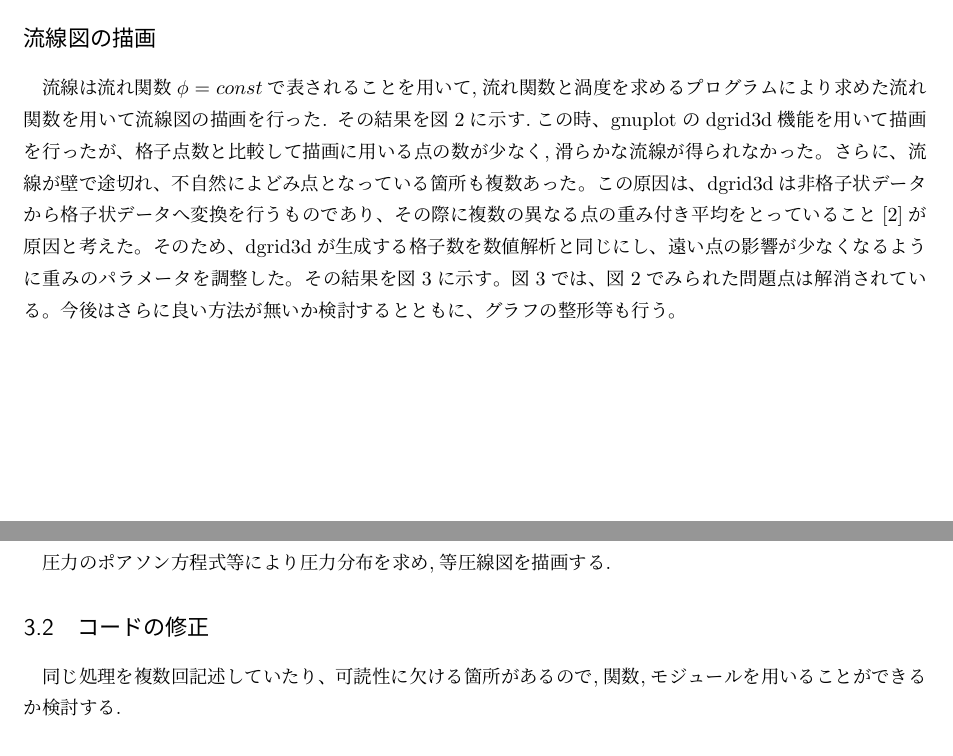
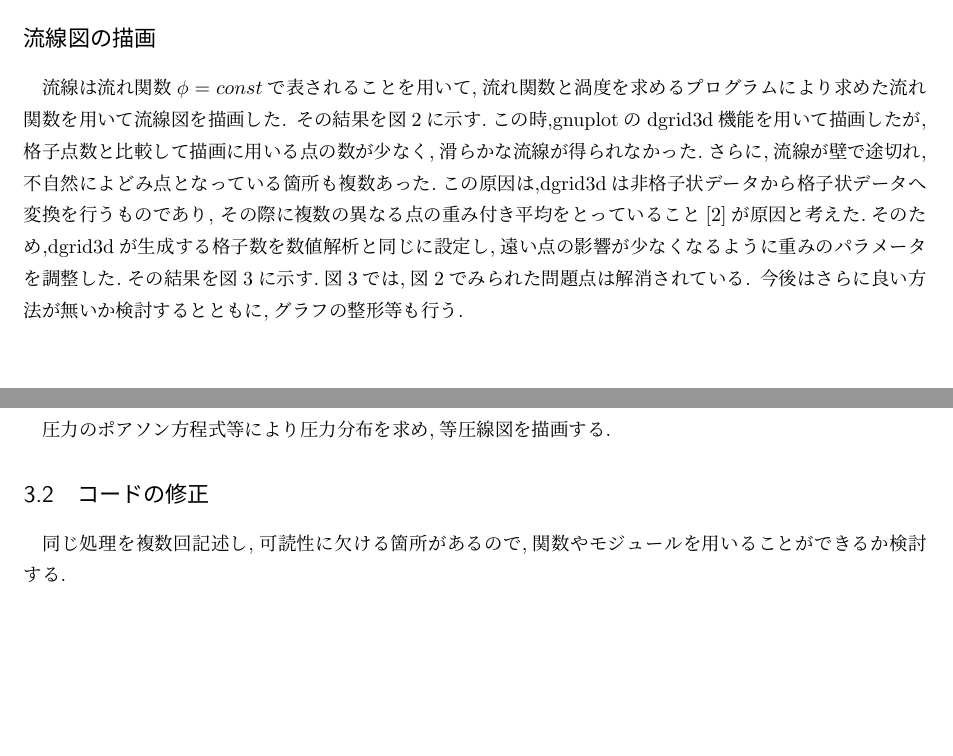
Before and after one commit to ShuichiroTsuda/numerical-analysis-homework, a LaTeX document (interim_report.tex): two parts of pages 2 and 4 of 4, joined at a grey line, cut so that both start at the same text, the shorter picture padded with empty space. Compiled offline with pLaTeX and dvipdfmx; a LaTeX package or settings file that is missing is left out.

Commit message:
Add report

```diff
--- a/interim_report.tex
+++ b/interim_report.tex
@@ -50,10 +50,10 @@ gfortranとgnuplotをインストールした.
 
 \section{現在取り組んでいること}
 \subsection*{流線図の描画}
-流線は流れ関数$\phi = const$で表されることを用いて,流れ関数と渦度を求めるプログラムにより求めた流れ関数を用いて流線図の描画を行った.
-その結果を図\ref{fig:stream_line_wo_param}に示す.この時、gnuplotのdgrid3d機能を用いて描画を行ったが、格子点数と比較して描画に用いる点の数が少なく,滑らかな流線が得られなかった。さらに、流線が壁で途切れ、不自然によどみ点となっている箇所も複数あった。この原因は、dgrid3dは非格子状データから格子状データへ変換を行うものであり、
-その際に複数の異なる点の重み付き平均をとっていること\cite{2}が原因と考えた。そのため、dgrid3dが生成する格子数を数値解析と同じにし、遠い点の影響が少なくなるように重みのパラメータを調整した。その結果を図\ref{fig:stream_line}に示す。図\ref{fig:stream_line}では、図\ref{fig:stream_line_wo_param}でみられた問題点は解消されている。
-今後はさらに良い方法が無いか検討するとともに、グラフの整形等も行う。
+流線は流れ関数$\phi = const$で表されることを用いて,流れ関数と渦度を求めるプログラムにより求めた流れ関数を用いて流線図を描画した.
+その結果を図\ref{fig:stream_line_wo_param}に示す.この時,gnuplotのdgrid3d機能を用いて描画したが,格子点数と比較して描画に用いる点の数が少なく,滑らかな流線が得られなかった.さらに,流線が壁で途切れ,不自然によどみ点となっている箇所も複数あった.この原因は,dgrid3dは非格子状データから格子状データへ変換を行うものであり,
+その際に複数の異なる点の重み付き平均をとっていること\cite{2}が原因と考えた.そのため,dgrid3dが生成する格子数を数値解析と同じに設定し,遠い点の影響が少なくなるように重みのパラメータを調整した.その結果を図\ref{fig:stream_line}に示す.図\ref{fig:stream_line}では,図\ref{fig:stream_line_wo_param}でみられた問題点は解消されている.
+今後はさらに良い方法が無いか検討するとともに,グラフの整形等も行う.
 \begin{figure}[H]
   \centering
   \includegraphics[height=9.5cm]{outputs/img/stream_line_wo_param.png}
@@ -71,7 +71,7 @@ gfortranとgnuplotをインストールした.
 圧力のポアソン方程式等により圧力分布を求め,等圧線図を描画する.
 
 \subsection{コードの修正}
-同じ処理を複数回記述していたり、可読性に欠ける箇所があるので,関数,モジュールを用いることができるか検討する.
+同じ処理を複数回記述し,可読性に欠ける箇所があるので,関数やモジュールを用いることができるか検討する.
 
 \begin{thebibliography}{9}
   %	\bibitem{1} \url{http://www.hal.t.u-tokyo.ac.jp/lab/ja/index_1.xhtml}
```
Also changed, not shown: outputs/tex/interim_report.pdf, interim_report.tex (2 more changed lines), 5 other files.
